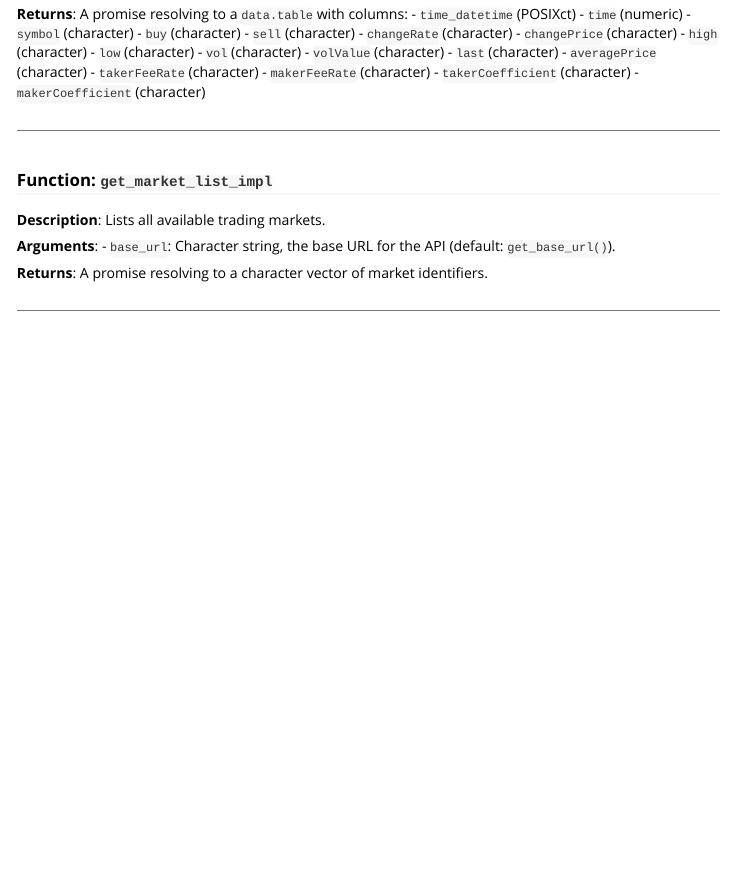
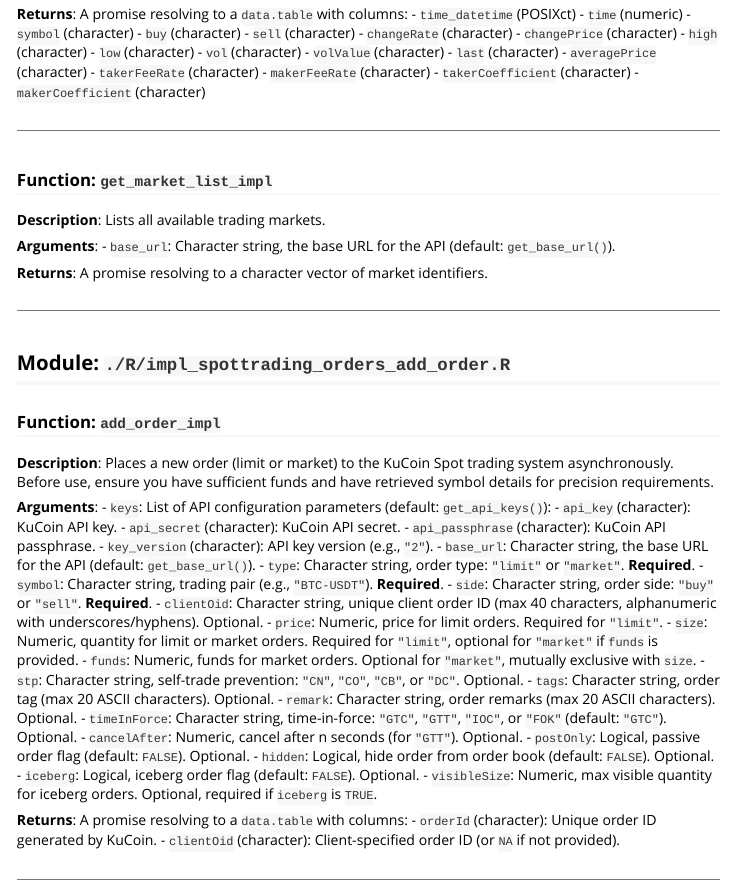
Before and after one commit to dereckmezquita/kucoin, an R Markdown document (vignettes/function-index.Rmd): the page in a window 1100 px wide, from 9740 px down. Rendered offline with R 4.5, knitr and Pandoc, with nearby package versions.

Commit message:
Added to index docs.

```diff
--- a/vignettes/function-index.Rmd
+++ b/vignettes/function-index.Rmd
@@ -753,3 +753,41 @@ This is meant to give a high-level overview of the functions available in the pa
 **Returns**: A promise resolving to a character vector of market identifiers.
 
 ---
+
+<!--  -->
+
+## Module: `./R/impl_spottrading_orders_add_order.R`
+
+### Function: `add_order_impl`
+
+**Description**: Places a new order (limit or market) to the KuCoin Spot trading system asynchronously. Before use, ensure you have sufficient funds and have retrieved symbol details for precision requirements.
+
+**Arguments**:
+- `keys`: List of API configuration parameters (default: `get_api_keys()`):
+  - `api_key` (character): KuCoin API key.
+  - `api_secret` (character): KuCoin API secret.
+  - `api_passphrase` (character): KuCoin API passphrase.
+  - `key_version` (character): API key version (e.g., `"2"`).
+- `base_url`: Character string, the base URL for the API (default: `get_base_url()`).
+- `type`: Character string, order type: `"limit"` or `"market"`. **Required**.
+- `symbol`: Character string, trading pair (e.g., `"BTC-USDT"`). **Required**.
+- `side`: Character string, order side: `"buy"` or `"sell"`. **Required**.
+- `clientOid`: Character string, unique client order ID (max 40 characters, alphanumeric with underscores/hyphens). Optional.
+- `price`: Numeric, price for limit orders. Required for `"limit"`.
+- `size`: Numeric, quantity for limit or market orders. Required for `"limit"`, optional for `"market"` if `funds` is provided.
+- `funds`: Numeric, funds for market orders. Optional for `"market"`, mutually exclusive with `size`.
+- `stp`: Character string, self-trade prevention: `"CN"`, `"CO"`, `"CB"`, or `"DC"`. Optional.
+- `tags`: Character string, order tag (max 20 ASCII characters). Optional.
+- `remark`: Character string, order remarks (max 20 ASCII characters). Optional.
+- `timeInForce`: Character string, time-in-force: `"GTC"`, `"GTT"`, `"IOC"`, or `"FOK"` (default: `"GTC"`). Optional.
+- `cancelAfter`: Numeric, cancel after n seconds (for `"GTT"`). Optional.
+- `postOnly`: Logical, passive order flag (default: `FALSE`). Optional.
+- `hidden`: Logical, hide order from order book (default: `FALSE`). Optional.
+- `iceberg`: Logical, iceberg order flag (default: `FALSE`). Optional.
+- `visibleSize`: Numeric, max visible quantity for iceberg orders. Optional, required if `iceberg` is `TRUE`.
+
+**Returns**: A promise resolving to a `data.table` with columns:
+- `orderId` (character): Unique order ID generated by KuCoin.
+- `clientOid` (character): Client-specified order ID (or `NA` if not provided).
+
+---
```
